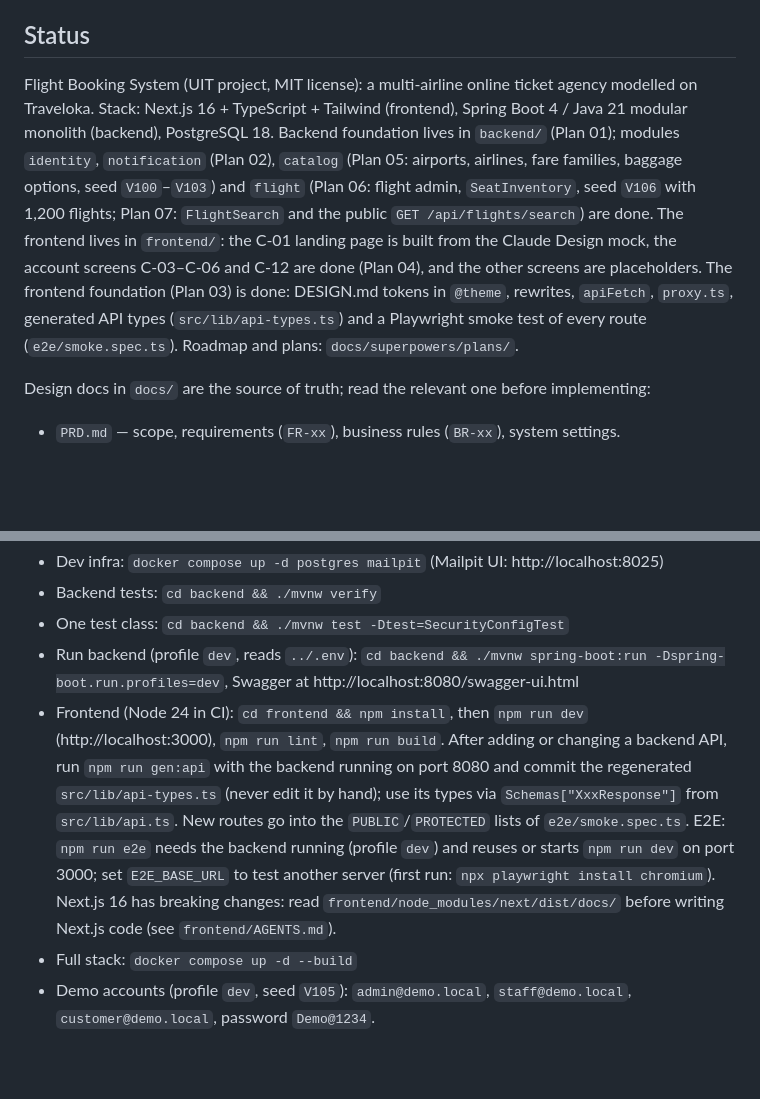
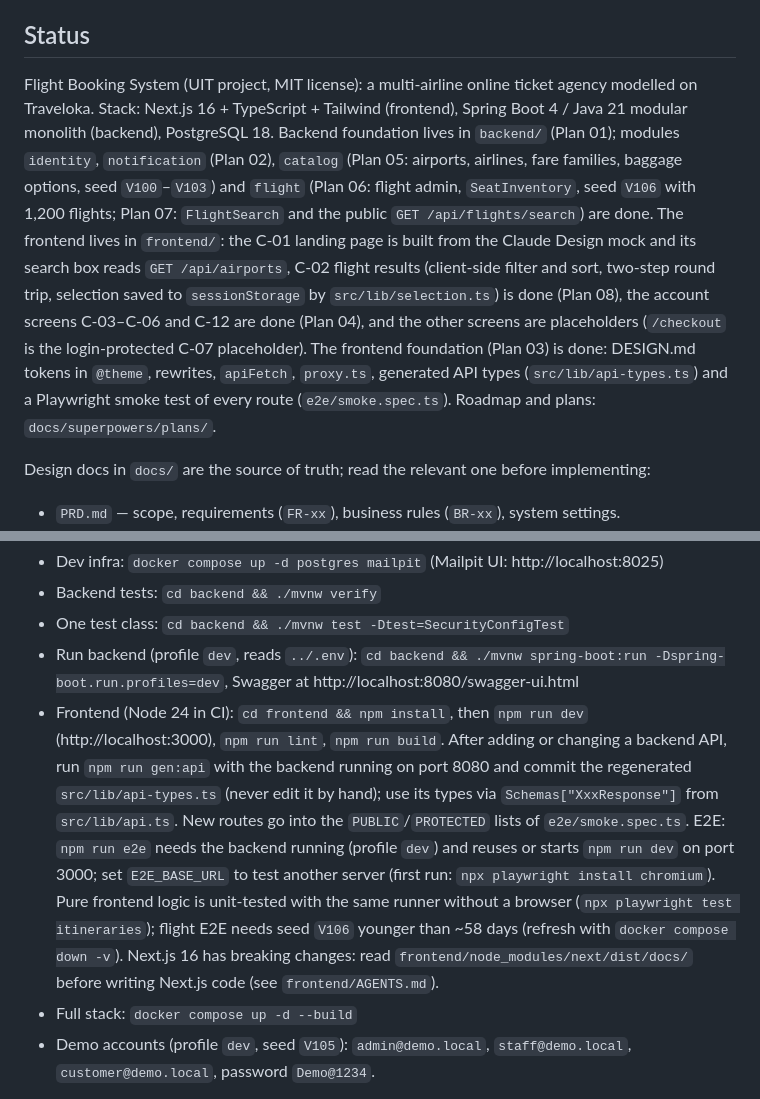
Before and after one commit to NguyenHungCuongg/flight-booking-system, a Markdown page: CLAUDE.md, 2 parts joined by grey strips. GitHub-like rendering; blank space fills up the shorter version.

Commit message:
docs: cập nhật lộ trình sau Plan 08
Co-Authored-By: Claude Opus 5.5 <noreply@anthropic.com>

```diff
--- a/CLAUDE.md
+++ b/CLAUDE.md
@@ -4,7 +4,7 @@ This file provides guidance to Claude Code (claude.ai/code) when working with co
 
 ## Status
 
-Flight Booking System (UIT project, MIT license): a multi-airline online ticket agency modelled on Traveloka. Stack: Next.js 16 + TypeScript + Tailwind (frontend), Spring Boot 4 / Java 21 modular monolith (backend), PostgreSQL 18. Backend foundation lives in `backend/` (Plan 01); modules `identity`, `notification` (Plan 02), `catalog` (Plan 05: airports, airlines, fare families, baggage options, seed `V100`–`V103`) and `flight` (Plan 06: flight admin, `SeatInventory`, seed `V106` with 1,200 flights; Plan 07: `FlightSearch` and the public `GET /api/flights/search`) are done. The frontend lives in `frontend/`: the C-01 landing page is built from the Claude Design mock, the account screens C-03–C-06 and C-12 are done (Plan 04), and the other screens are placeholders. The frontend foundation (Plan 03) is done: DESIGN.md tokens in `@theme`, rewrites, `apiFetch`, `proxy.ts`, generated API types (`src/lib/api-types.ts`) and a Playwright smoke test of every route (`e2e/smoke.spec.ts`). Roadmap and plans: `docs/superpowers/plans/`.
+Flight Booking System (UIT project, MIT license): a multi-airline online ticket agency modelled on Traveloka. Stack: Next.js 16 + TypeScript + Tailwind (frontend), Spring Boot 4 / Java 21 modular monolith (backend), PostgreSQL 18. Backend foundation lives in `backend/` (Plan 01); modules `identity`, `notification` (Plan 02), `catalog` (Plan 05: airports, airlines, fare families, baggage options, seed `V100`–`V103`) and `flight` (Plan 06: flight admin, `SeatInventory`, seed `V106` with 1,200 flights; Plan 07: `FlightSearch` and the public `GET /api/flights/search`) are done. The frontend lives in `frontend/`: the C-01 landing page is built from the Claude Design mock and its search box reads `GET /api/airports`, C-02 flight results (client-side filter and sort, two-step round trip, selection saved to `sessionStorage` by `src/lib/selection.ts`) is done (Plan 08), the account screens C-03–C-06 and C-12 are done (Plan 04), and the other screens are placeholders (`/checkout` is the login-protected C-07 placeholder). The frontend foundation (Plan 03) is done: DESIGN.md tokens in `@theme`, rewrites, `apiFetch`, `proxy.ts`, generated API types (`src/lib/api-types.ts`) and a Playwright smoke test of every route (`e2e/smoke.spec.ts`). Roadmap and plans: `docs/superpowers/plans/`.
 
 Design docs in `docs/` are the source of truth; read the relevant one before implementing:
 
@@ -26,7 +26,7 @@ Copy `.env.example` to `.env` first (change `DB_PORT`/`DB_URL` if port 5432 is t
 - Backend tests: `cd backend && ./mvnw verify`
 - One test class: `cd backend && ./mvnw test -Dtest=SecurityConfigTest`
 - Run backend (profile `dev`, reads `../.env`): `cd backend && ./mvnw spring-boot:run -Dspring-boot.run.profiles=dev`, Swagger at http://localhost:8080/swagger-ui.html
-- Frontend (Node 24 in CI): `cd frontend && npm install`, then `npm run dev` (http://localhost:3000), `npm run lint`, `npm run build`. After adding or changing a backend API, run `npm run gen:api` with the backend running on port 8080 and commit the regenerated `src/lib/api-types.ts` (never edit it by hand); use its types via `Schemas["XxxResponse"]` from `src/lib/api.ts`. New routes go into the `PUBLIC`/`PROTECTED` lists of `e2e/smoke.spec.ts`. E2E: `npm run e2e` needs the backend running (profile `dev`) and reuses or starts `npm run dev` on port 3000; set `E2E_BASE_URL` to test another server (first run: `npx playwright install chromium`). Next.js 16 has breaking changes: read `frontend/node_modules/next/dist/docs/` before writing Next.js code (see `frontend/AGENTS.md`).
+- Frontend (Node 24 in CI): `cd frontend && npm install`, then `npm run dev` (http://localhost:3000), `npm run lint`, `npm run build`. After adding or changing a backend API, run `npm run gen:api` with the backend running on port 8080 and commit the regenerated `src/lib/api-types.ts` (never edit it by hand); use its types via `Schemas["XxxResponse"]` from `src/lib/api.ts`. New routes go into the `PUBLIC`/`PROTECTED` lists of `e2e/smoke.spec.ts`. E2E: `npm run e2e` needs the backend running (profile `dev`) and reuses or starts `npm run dev` on port 3000; set `E2E_BASE_URL` to test another server (first run: `npx playwright install chromium`). Pure frontend logic is unit-tested with the same runner without a browser (`npx playwright test itineraries`); flight E2E needs seed `V106` younger than ~58 days (refresh with `docker compose down -v`). Next.js 16 has breaking changes: read `frontend/node_modules/next/dist/docs/` before writing Next.js code (see `frontend/AGENTS.md`).
 - Full stack: `docker compose up -d --build`
 - Demo accounts (profile `dev`, seed `V105`): `admin@demo.local`, `staff@demo.local`, `customer@demo.local`, password `Demo@1234`.
 
```
Also changed, not shown: 1 other file.
